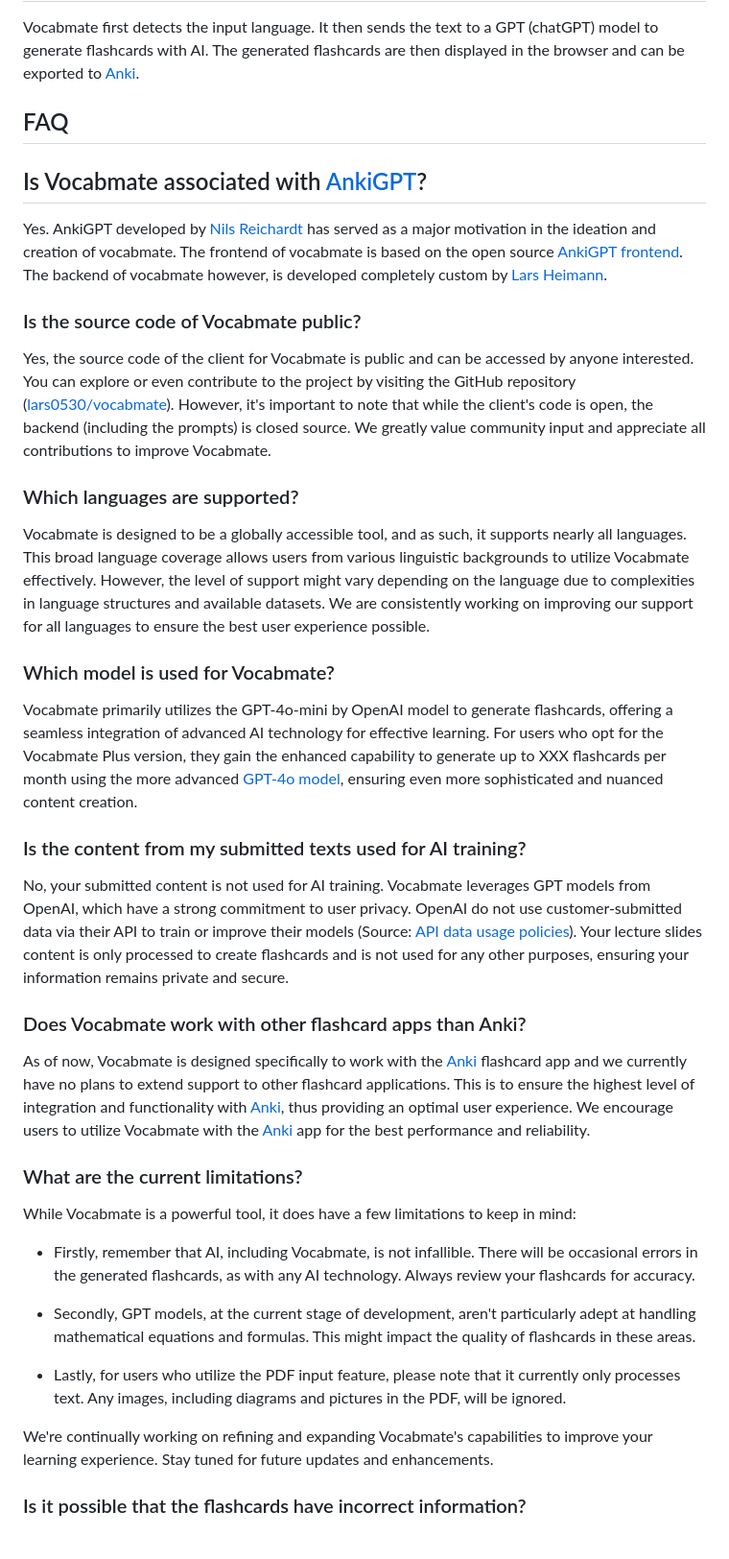
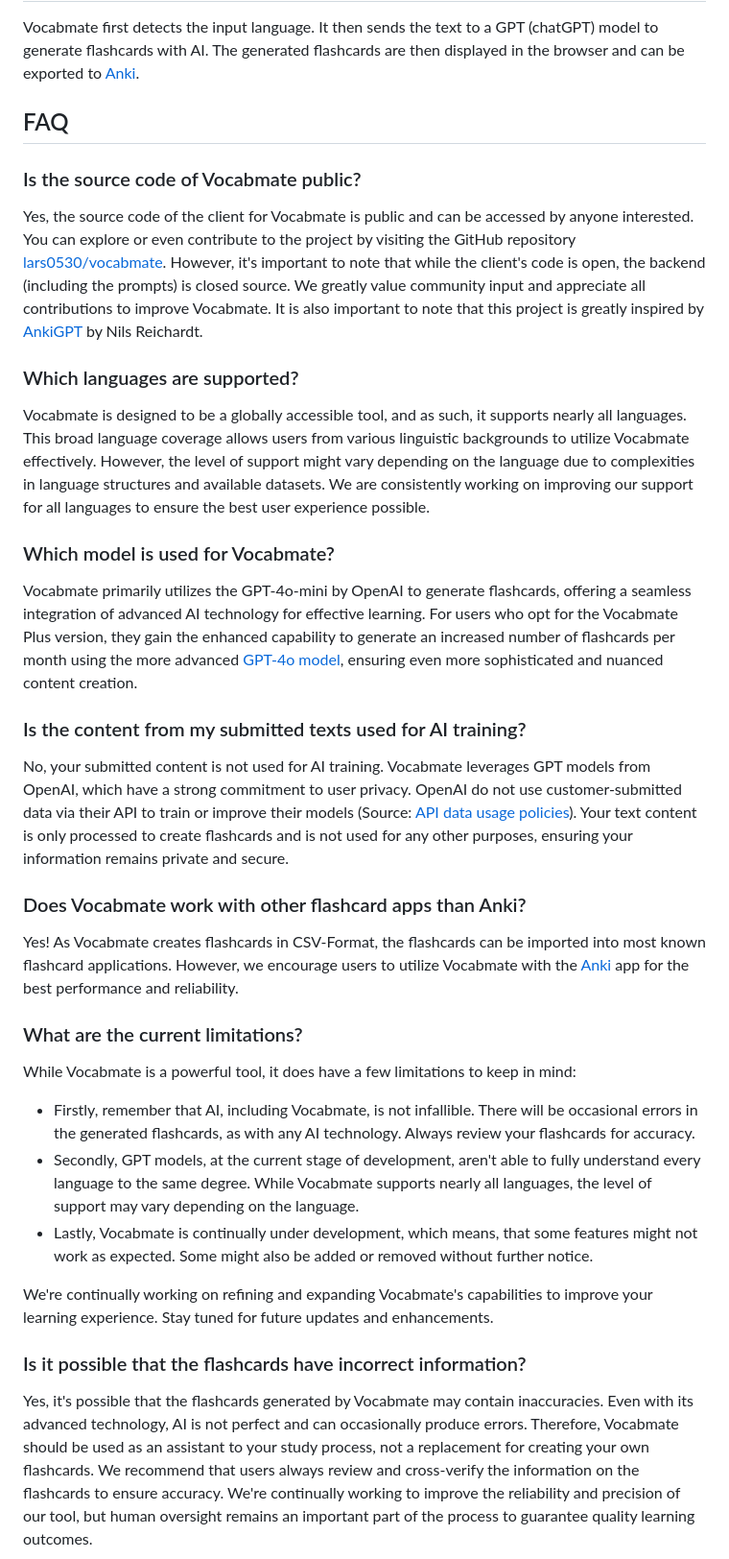
Before and after one commit to lars-heimann/vocabmate, a Markdown page: README.md, the part around one of its changes. Shown at 96% size. GitHub-like rendering.

```diff
--- a/README.md
+++ b/README.md
@@ -15,41 +15,30 @@ Vocabmate first detects the input language. It then sends the text to a GPT (cha
 
 ## FAQ
 
-## Is Vocabmate associated with [AnkiGPT](ankigpt.help)?
-
-Yes. AnkiGPT developed by [Nils Reichardt](https://www.linkedin.com/in/nilsreichardt/) has served as a major motivation in the ideation and creation of vocabmate. The frontend of vocabmate is based on the open source [AnkiGPT frontend](https://github.com/nilsreichardt/AnkiGPT). The backend of vocabmate however, is developed completely custom by [Lars Heimann](https://www.linkedin.com/in/larsheimann/).
-
 ### Is the source code of Vocabmate public?
-
-Yes, the source code of the client for Vocabmate is public and can be accessed by anyone interested. You can explore or even contribute to the project by visiting the GitHub repository ([lars0530/vocabmate](https://github.com/lars0530/vocabmate)). However, it's important to note that while the client's code is open, the backend (including the prompts) is closed source. We greatly value community input and appreciate all contributions to improve Vocabmate.
+Yes, the source code of the client for Vocabmate is public and can be accessed by anyone interested. You can explore or even contribute to the project by visiting the GitHub repository [lars0530/vocabmate](https://github.com/lars0530/vocabmate). However, it's important to note that while the client's code is open, the backend (including the prompts) is closed source. We greatly value community input and appreciate all contributions to improve Vocabmate. It is also important to note that this project is greatly inspired by [AnkiGPT](https://ankigpt.help/) by Nils Reichardt.
 
 ### Which languages are supported?
-
 Vocabmate is designed to be a globally accessible tool, and as such, it supports nearly all languages. This broad language coverage allows users from various linguistic backgrounds to utilize Vocabmate effectively. However, the level of support might vary depending on the language due to complexities in language structures and available datasets. We are consistently working on improving our support for all languages to ensure the best user experience possible.
 
 ### Which model is used for Vocabmate?
-
-Vocabmate primarily utilizes the GPT-4o-mini by OpenAI model to generate flashcards, offering a seamless integration of advanced AI technology for effective learning. For users who opt for the Vocabmate Plus version, they gain the enhanced capability to generate up to XXX flashcards per month using the more advanced [GPT-4o model](https://openai.com/index/hello-gpt-4o/), ensuring even more sophisticated and nuanced content creation.
+Vocabmate primarily utilizes the GPT-4o-mini by OpenAI to generate flashcards, offering a seamless integration of advanced AI technology for effective learning. For users who opt for the Vocabmate Plus version, they gain the enhanced capability to generate an increased number of flashcards per month using the more advanced [GPT-4o model](https://openai.com/index/hello-gpt-4o/), ensuring even more sophisticated and nuanced content creation.
 
 ### Is the content from my submitted texts used for AI training?
-
-No, your submitted content is not used for AI training. Vocabmate leverages GPT models from OpenAI, which have a strong commitment to user privacy. OpenAI do not use customer-submitted data via their API to train or improve their models (Source: [API data usage policies](https://openai.com/policies/api-data-usage-policies)). Your lecture slides content is only processed to create flashcards and is not used for any other purposes, ensuring your information remains private and secure.
+No, your submitted content is not used for AI training. Vocabmate leverages GPT models from OpenAI, which have a strong commitment to user privacy. OpenAI do not use customer-submitted data via their API to train or improve their models (Source: [API data usage policies](https://openai.com/policies/api-data-usage-policies)). Your text content is only processed to create flashcards and is not used for any other purposes, ensuring your information remains private and secure.
 
 ### Does Vocabmate work with other flashcard apps than Anki?
-
-As of now, Vocabmate is designed specifically to work with the [Anki](https://apps.ankiweb.net) flashcard app and we currently have no plans to extend support to other flashcard applications. This is to ensure the highest level of integration and functionality with [Anki](https://apps.ankiweb.net), thus providing an optimal user experience. We encourage users to utilize Vocabmate with the [Anki](https://apps.ankiweb.net) app for the best performance and reliability.
+Yes! As Vocabmate creates flashcards in CSV-Format, the flashcards can be imported into most known flashcard applications. However, we encourage users to utilize Vocabmate with the [Anki](https://apps.ankiweb.net) app for the best performance and reliability.
 
 ### What are the current limitations?
-
 While Vocabmate is a powerful tool, it does have a few limitations to keep in mind:
 
-- Firstly, remember that AI, including Vocabmate, is not infallible. There will be occasional errors in the generated flashcards, as with any AI technology. Always review your flashcards for accuracy.
-
-- Secondly, GPT models, at the current stage of development, aren't particularly adept at handling mathematical equations and formulas. This might impact the quality of flashcards in these areas.
-
-- Lastly, for users who utilize the PDF input feature, please note that it currently only processes text. Any images, including diagrams and pictures in the PDF, will be ignored.
+* Firstly, remember that AI, including Vocabmate, is not infallible. There will be occasional errors in the generated flashcards, as with any AI technology. Always review your flashcards for accuracy.
+* Secondly, GPT models, at the current stage of development, aren't able to fully understand every language to the same degree. While Vocabmate supports nearly all languages, the level of support may vary depending on the language.
+* Lastly, Vocabmate is continually under development, which means, that some features might not work as expected. Some might also be added or removed without further notice.
 
 We're continually working on refining and expanding Vocabmate's capabilities to improve your learning experience. Stay tuned for future updates and enhancements.
 
 ### Is it possible that the flashcards have incorrect information?
+Yes, it's possible that the flashcards generated by Vocabmate may contain inaccuracies. Even with its advanced technology, AI is not perfect and can occasionally produce errors. Therefore, Vocabmate should be used as an assistant to your study process, not a replacement for creating your own flashcards. We recommend that users always review and cross-verify the information on the flashcards to ensure accuracy. We're continually working to improve the reliability and precision of our tool, but human oversight remains an important part of the process to guarantee quality learning outcomes.
 
```
Also changed, not shown: other parts of README.md (+28 -1 lines).
